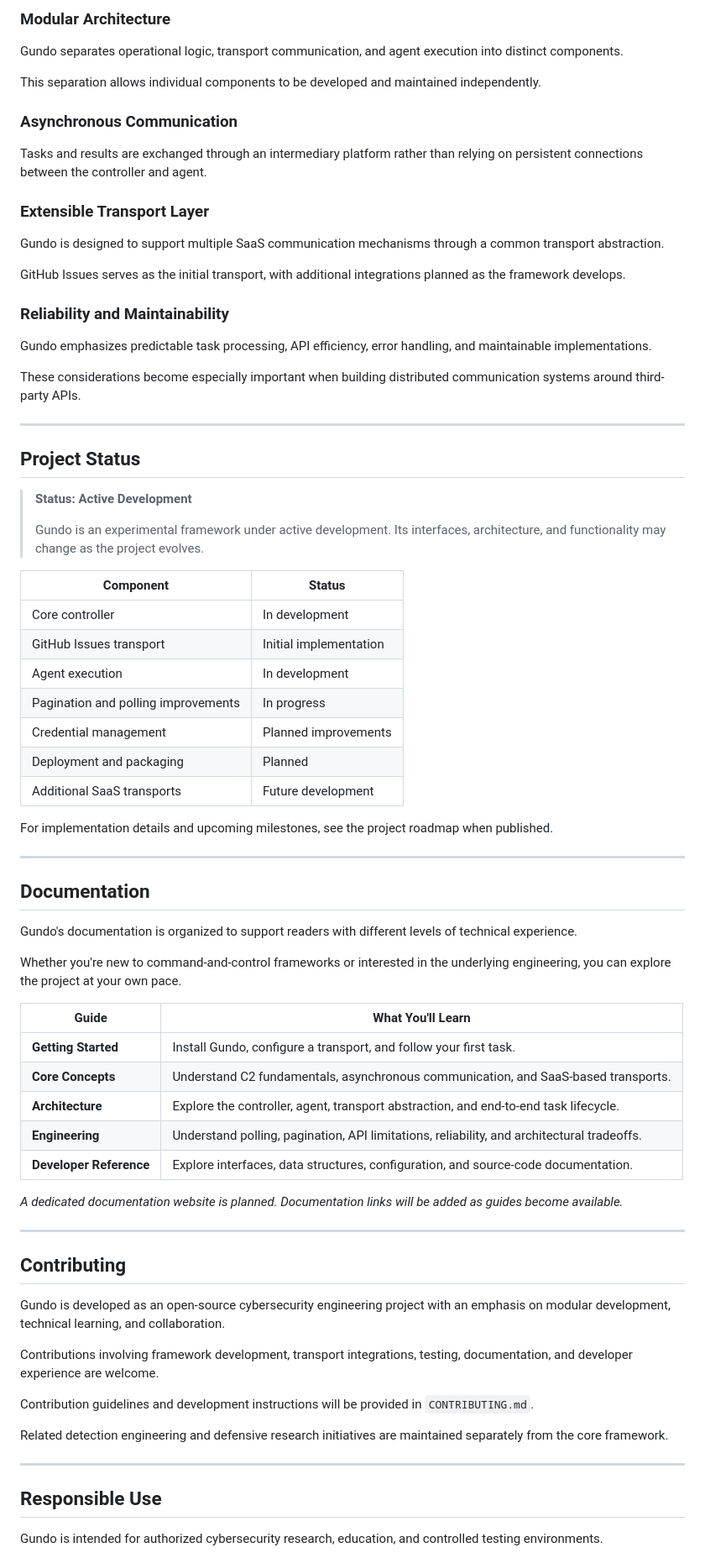
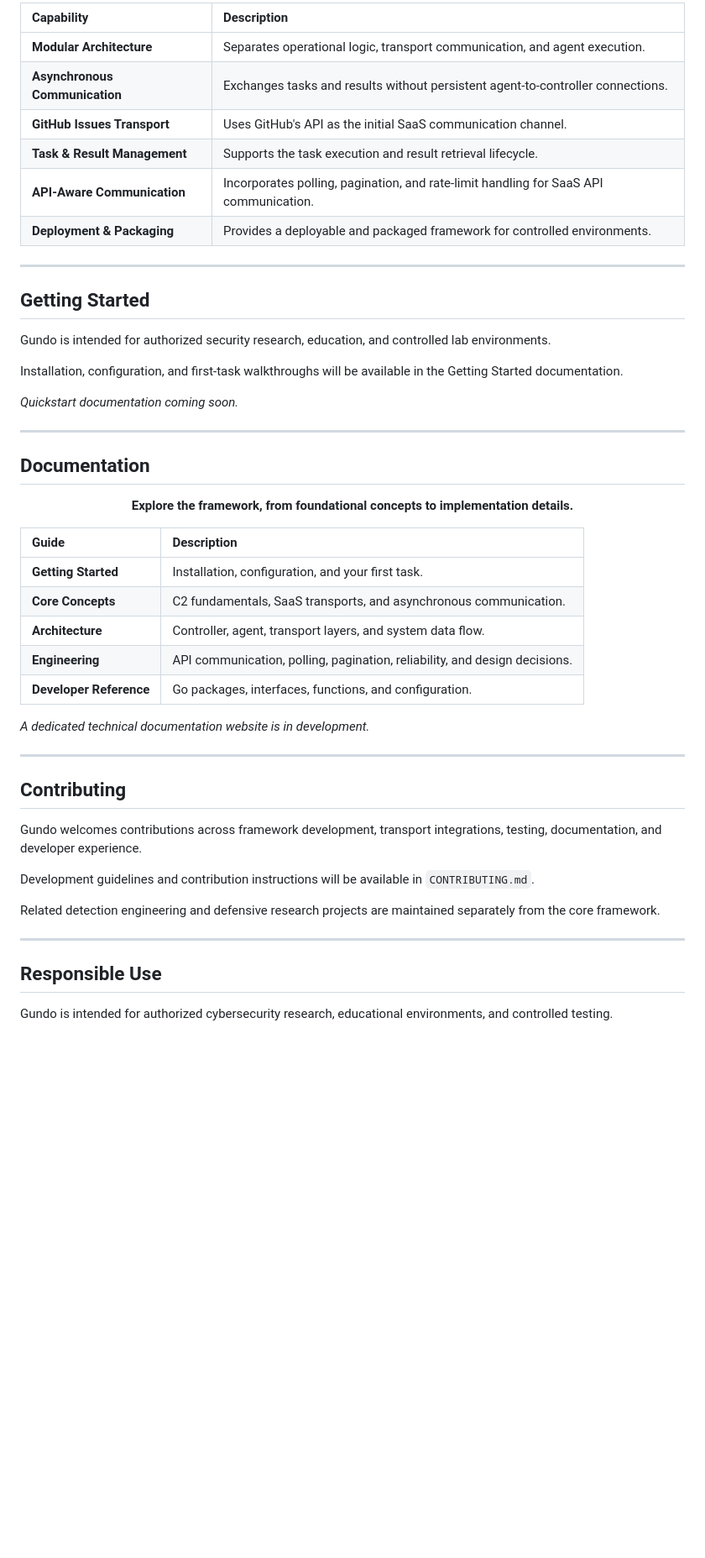
Before and after one commit to mamadub03/gundo, a Markdown page: README.md, the part around one of its changes. Shown at 84% size. GitHub-like rendering; blank space fills up the shorter version.

Commit message:
Revise README for clarity and improved structure
Updated the README to improve clarity and structure, including changes to section headings and descriptions for better readability.

```diff
--- a/README.md
+++ b/README.md
@@ -74,79 +67,56 @@ This architecture allows the controller and agent to exchange information withou
 
-### Modular Architecture
-
-Gundo separates operational logic, transport communication, and agent execution into distinct components.
-
-This separation allows individual components to be developed and maintained independently.
-
-### Asynchronous Communication
-
-Tasks and results are exchanged through an intermediary platform rather than relying on persistent connections between the controller and agent.
-
-### Extensible Transport Layer
-
-Gundo is designed to support multiple SaaS communication mechanisms through a common transport abstraction.
-
-GitHub Issues serves as the initial transport, with additional integrations planned as the framework develops.
-
-### Reliability and Maintainability
-
-Gundo emphasizes predictable task processing, API efficiency, error handling, and maintainable implementations.
-
-These considerations become especially important when building distributed communication systems around third-party APIs.
+| Capability | Description |
+|:---|:---|
+| **Modular Architecture** | Separates operational logic, transport communication, and agent execution. |
+| **Asynchronous Communication** | Exchanges tasks and results without persistent agent-to-controller connections. |
+| **GitHub Issues Transport** | Uses GitHub's API as the initial SaaS communication channel. |
+| **Task & Result Management** | Supports the task execution and result retrieval lifecycle. |
+| **API-Aware Communication** | Incorporates polling, pagination, and rate-limit handling for SaaS API communication. |
+| **Deployment & Packaging** | Provides a deployable and packaged framework for controlled environments. |
 
 ---
 
-## Project Status
+## Getting Started
 
-> **Status: Active Development**
->
-> Gundo is an experimental framework under active development. Its interfaces, architecture, and functionality may change as the project evolves.
+Gundo is intended for authorized security research, education, and controlled lab environments.
 
-| Component | Status |
-|---|---|
-| Core controller | In development |
-| GitHub Issues transport | Initial implementation |
-| Agent execution | In development |
-| Pagination and polling improvements | In progress |
-| Credential management | Planned improvements |
-| Deployment and packaging | Planned |
-| Additional SaaS transports | Future development |
+Installation, configuration, and first-task walkthroughs will be available in the Getting Started documentation.
 
-For implementation details and upcoming milestones, see the project roadmap when published.
+*Quickstart documentation coming soon.*
 
 ---
 
 ## Documentation
 
-Gundo's documentation is organized to support readers with different levels of technical experience.
+<div align="center">
 
-Whether you're new to command-and-control frameworks or interested in the underlying engineering, you can explore the project at your own pace.
+**Explore the framework, from foundational concepts to implementation details.**
 
-| Guide | What You'll Learn |
-|---|---|
-| **Getting Started** | Install Gundo, configure a transport, and follow your first task. |
-| **Core Concepts** | Understand C2 fundamentals, asynchronous communication, and SaaS-based transports. |
-| **Architecture** | Explore the controller, agent, transport abstraction, and end-to-end task lifecycle. |
-| **Engineering** | Understand polling, pagination, API limitations, reliability, and architectural tradeoffs. |
-| **Developer Reference** | Explore interfaces, data structures, configuration, and source-code documentation. |
+</div>
 
-*A dedicated documentation website is planned. Documentation links will be added as guides become available.*
+| Guide | Description |
+|:---|:---|
+| **Getting Started** | Installation, configuration, and your first task. |
+| **Core Concepts** | C2 fundamentals, SaaS transports, and asynchronous communication. |
+| **Architecture** | Controller, agent, transport layers, and system data flow. |
+| **Engineering** | API communication, polling, pagination, reliability, and design decisions. |
+| **Developer Reference** | Go packages, interfaces, functions, and configuration. |
+
+*A dedicated technical documentation website is in development.*
 
 ---
 
 ## Contributing
 
-Gundo is developed as an open-source cybersecurity engineering project with an emphasis on modular development, technical learning, and collaboration.
+Gundo welcomes contributions across framework development, transport integrations, testing, documentation, and developer experience.
 
-Contributions involving framework development, transport integrations, testing, documentation, and developer experience are welcome.
+Development guidelines and contribution instructions will be available in `CONTRIBUTING.md`.
 
-Contribution guidelines and development instructions will be provided in `CONTRIBUTING.md`.
-
-Related detection engineering and defensive research initiatives are maintained separately from the core framework.
+Related detection engineering and defensive research projects are maintained separately from the core framework.
 
 ---
 
 ## Responsible Use
 
-Gundo is intended for authorized cybersecurity research, education, and controlled testing environments.
+Gundo is intended for authorized cybersecurity research, educational environments, and controlled testing.
 
```
Also changed, not shown: other parts of README.md (+39 -46 lines).
